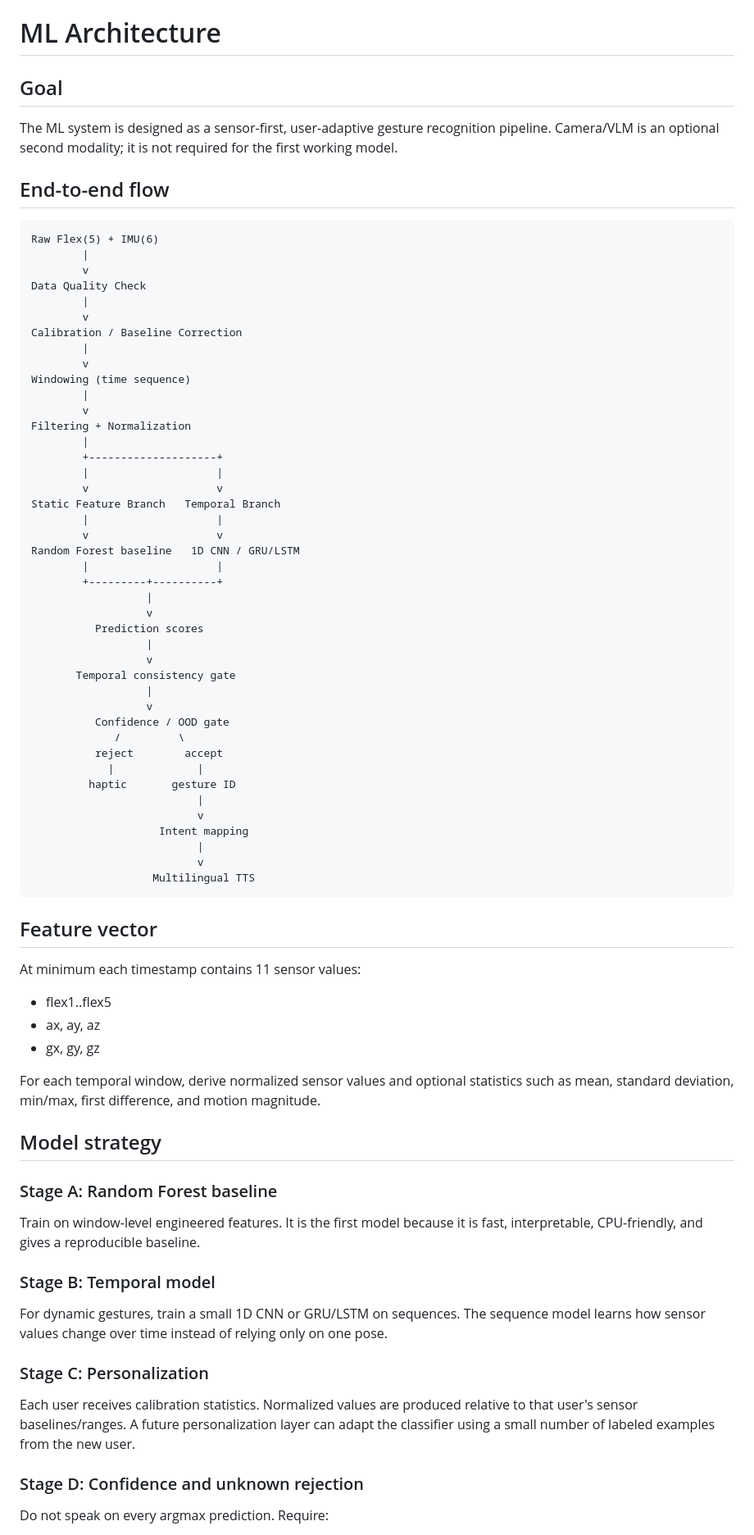
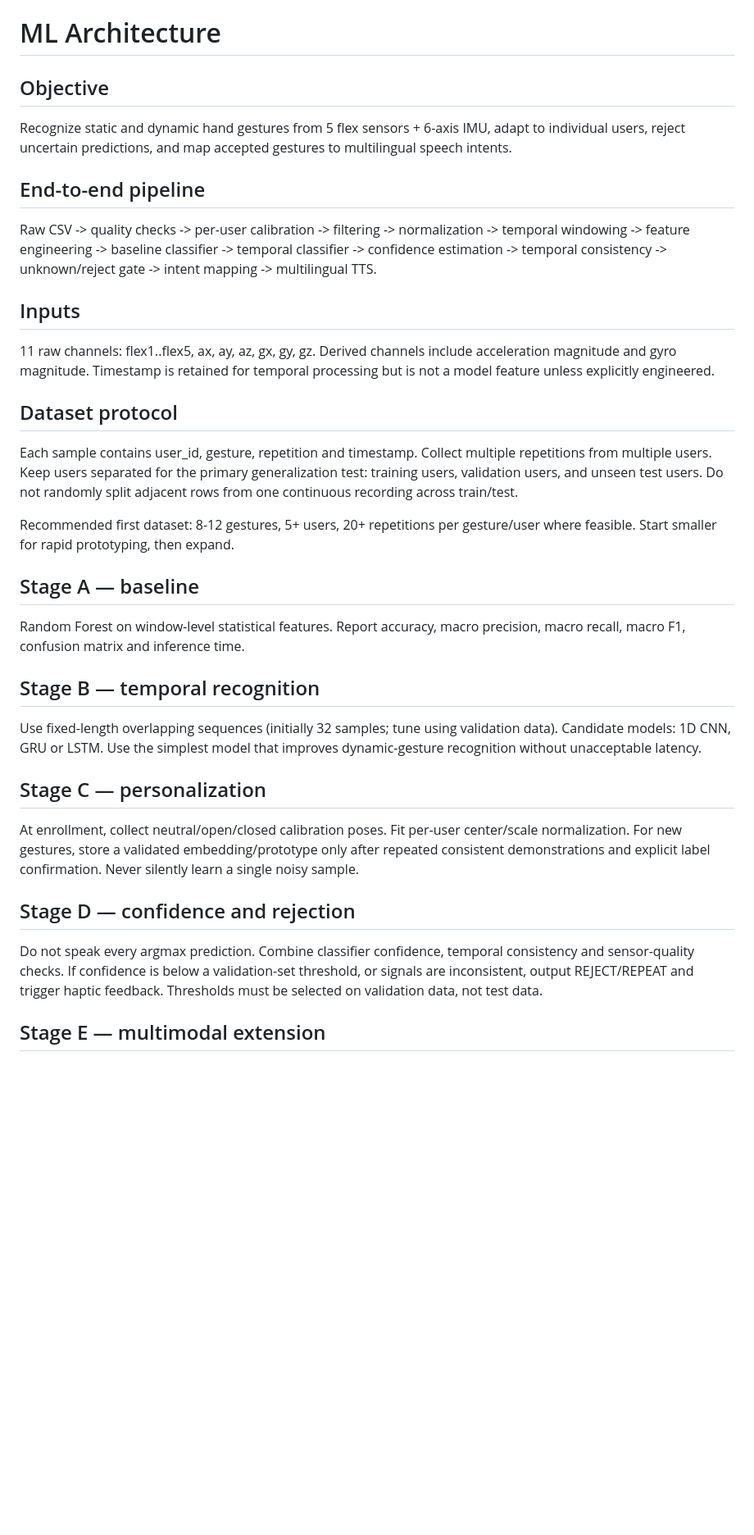
Before and after one commit to darshan-stack/hand-glove, a Markdown page: ml/README.md, the part around one of its changes. Shown at 82% size. Drawn GitHub-style; blank space fills up the shorter version.

Commit message:
Expand complete ML architecture and research evaluation plan

````diff
--- a/ml/README.md
+++ b/ml/README.md
@@ -1,81 +1,37 @@
 # ML Architecture
 
-## Goal
+## Objective
+Recognize static and dynamic hand gestures from 5 flex sensors + 6-axis IMU, adapt to individual users, reject uncertain predictions, and map accepted gestures to multilingual speech intents.
 
-The ML system is designed as a sensor-first, user-adaptive gesture recognition pipeline. Camera/VLM is an optional second modality; it is not required for the first working model.
+## End-to-end pipeline
 
-## End-to-end flow
+Raw CSV -> quality checks -> per-user calibration -> filtering -> normalization -> temporal windowing -> feature engineering -> baseline classifier -> temporal classifier -> confidence estimation -> temporal consistency -> unknown/reject gate -> intent mapping -> multilingual TTS.
 
-```text
-Raw Flex(5) + IMU(6)
-        |
-        v
-Data Quality Check
-        |
-        v
-Calibration / Baseline Correction
-        |
-        v
-Windowing (time sequence)
-        |
-        v
-Filtering + Normalization
-        |
-        +--------------------+
-        |                    |
-        v                    v
-Static Feature Branch   Temporal Branch
-        |                    |
-        v                    v
-Random Forest baseline   1D CNN / GRU/LSTM
-        |                    |
-        +---------+----------+
-                  |
-                  v
-          Prediction scores
-                  |
-                  v
-       Temporal consistency gate
-                  |
-                  v
-          Confidence / OOD gate
-             /         \
-          reject        accept
-            |             |
-         haptic       gesture ID
-                          |
-                          v
-                    Intent mapping
-                          |
-                          v
-                   Multilingual TTS
-```
+## Inputs
 
-## Feature vector
+11 raw channels: flex1..flex5, ax, ay, az, gx, gy, gz. Derived channels include acceleration magnitude and gyro magnitude. Timestamp is retained for temporal processing but is not a model feature unless explicitly engineered.
 
-At minimum each timestamp contains 11 sensor values:
+## Dataset protocol
 
-- flex1..flex5
-- ax, ay, az
-- gx, gy, gz
+Each sample contains user_id, gesture, repetition and timestamp. Collect multiple repetitions from multiple users. Keep users separated for the primary generalization test: training users, validation users, and unseen test users. Do not randomly split adjacent rows from one continuous recording across train/test.
 
-For each temporal window, derive normalized sensor values and optional statistics such as mean, standard deviation, min/max, first difference, and motion magnitude.
+Recommended first dataset: 8-12 gestures, 5+ users, 20+ repetitions per gesture/user where feasible. Start smaller for rapid prototyping, then expand.
 
-## Model strategy
+## Stage A — baseline
 
-### Stage A: Random Forest baseline
+Random Forest on window-level statistical features. Report accuracy, macro precision, macro recall, macro F1, confusion matrix and inference time.
 
-Train on window-level engineered features. It is the first model because it is fast, interpretable, CPU-friendly, and gives a reproducible baseline.
+## Stage B — temporal recognition
 
-### Stage B: Temporal model
+Use fixed-length overlapping sequences (initially 32 samples; tune using validation data). Candidate models: 1D CNN, GRU or LSTM. Use the simplest model that improves dynamic-gesture recognition without unacceptable latency.
 
-For dynamic gestures, train a small 1D CNN or GRU/LSTM on sequences. The sequence model learns how sensor values change over time instead of relying only on one pose.
+## Stage C — personalization
 
-### Stage C: Personalization
+At enrollment, collect neutral/open/closed calibration poses. Fit per-user center/scale normalization. For new gestures, store a validated embedding/prototype only after repeated consistent demonstrations and explicit label confirmation. Never silently learn a single noisy sample.
 
-Each user receives calibration statistics. Normalized values are produced relative to that user's sensor baselines/ranges. A future personalization layer can adapt the classifier using a small number of labeled examples from the new user.
+## Stage D — confidence and rejection
 
-### Stage D: Confidence and unknown rejection
+Do not speak every argmax prediction. Combine classifier confidence, temporal consistency and sensor-quality checks. If confidence is below a validation-set threshold, or signals are inconsistent, output REJECT/REPEAT and trigger haptic feedback. Thresholds must be selected on validation data, not test data.
 
-Do not speak on every argmax prediction. Require:
+## Stage E — multimodal extension
 
````
Also changed, not shown: other parts of ml/README.md (+16 -25 lines).
